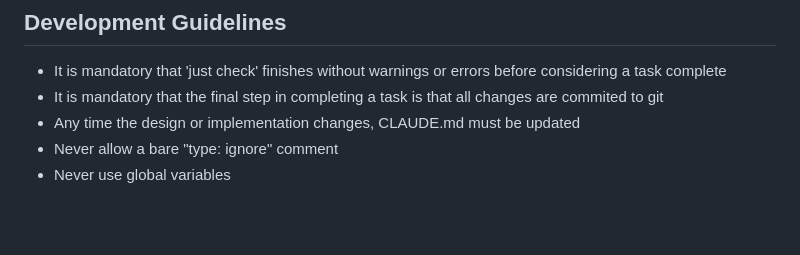
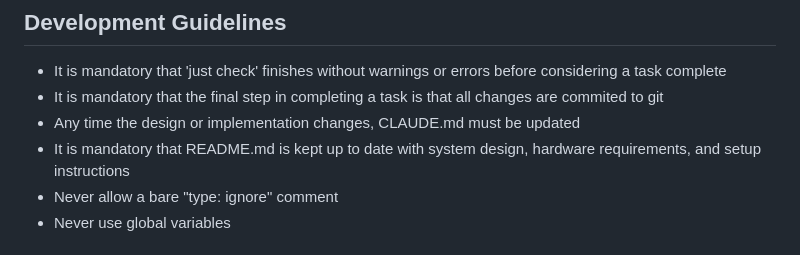
Before and after one commit to yaleman/shell-sorter, a Markdown page: CLAUDE.md, the part around the change. Rendered like a GitHub page; blank space fills up the shorter version.

```diff
--- a/CLAUDE.md
+++ b/CLAUDE.md
@@ -7,6 +7,7 @@ This application controls an ammunition shell case sorting machine that uses com
 - It is mandatory that 'just check' finishes without warnings or errors before considering a task complete
 - It is mandatory that the final step in completing a task is that all changes are commited to git
 - Any time the design or implementation changes, CLAUDE.md must be updated
+- It is mandatory that README.md is kept up to date with system design, hardware requirements, and setup instructions
 - Never allow a bare "type: ignore" comment
 - Never use global variables
 
```
Also changed, not shown: README.md (+237 -0 lines).
